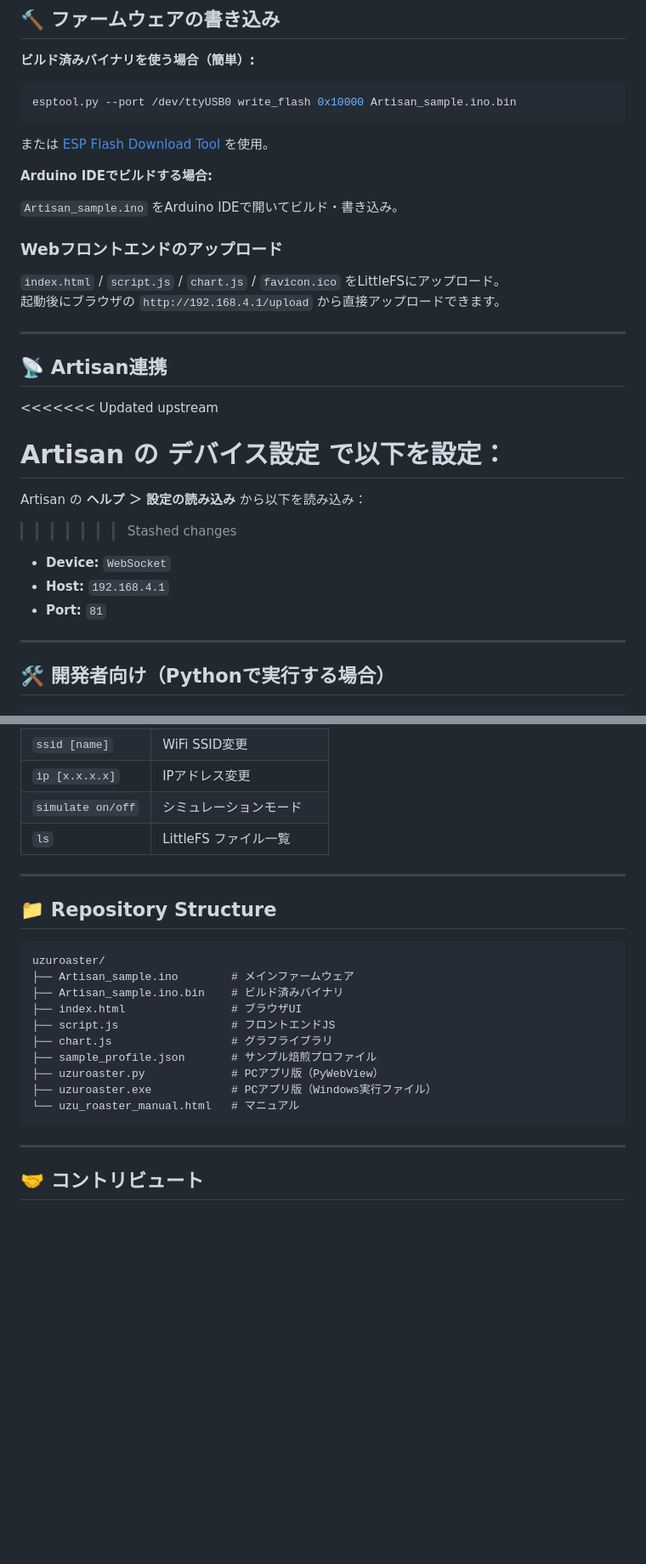
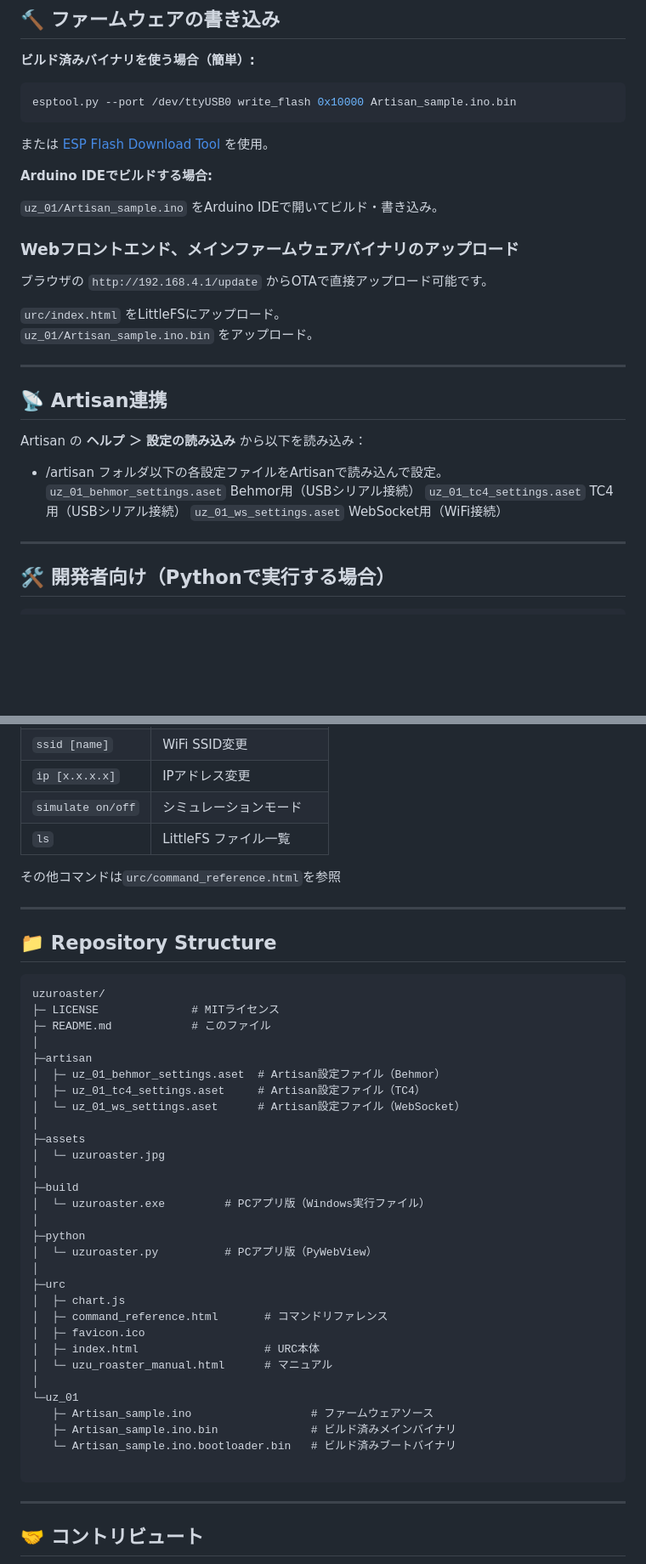
Before and after one commit to uzuuzuhonpo/uzuroaster, a Markdown page: README.md, 2 parts joined by grey strips. Shown at 85% size. Rendered like a GitHub page; blank space fills up the shorter version.

Commit message:
updated
README更新

````diff
--- a/README.md
+++ b/README.md
@@ -97,27 +103,24 @@ esptool.py --port /dev/ttyUSB0 write_flash 0x10000 Artisan_sample.ino.bin
 
 **Arduino IDEでビルドする場合:**
 
-`Artisan_sample.ino` をArduino IDEで開いてビルド・書き込み。
+`uz_01/Artisan_sample.ino` をArduino IDEで開いてビルド・書き込み。
 
-### Webフロントエンドのアップロード
+### Webフロントエンド、メインファームウェアバイナリのアップロード
+ブラウザの `http://192.168.4.1/update` からOTAで直接アップロード可能です。
 
-`index.html` / `script.js` / `chart.js` / `favicon.ico` をLittleFSにアップロード。
-起動後にブラウザの `http://192.168.4.1/upload` から直接アップロードできます。
+`urc/index.html` をLittleFSにアップロード。
+`uz_01/Artisan_sample.ino.bin` をアップロード。
 
 ---
 
 ## 📡 Artisan連携
-<<<<<<< Updated upstream
-
-Artisan の **デバイス設定** で以下を設定：
-=======
 
 Artisan の **ヘルプ ＞ 設定の読み込み** から以下を読み込み：
->>>>>>> Stashed changes
 
-- **Device:** `WebSocket`
-- **Host:** `192.168.4.1`
-- **Port:** `81`
+- /artisan フォルダ以下の各設定ファイルをArtisanで読み込んで設定。
+`uz_01_behmor_settings.aset`  Behmor用（USBシリアル接続）
+`uz_01_tc4_settings.aset`     TC4用（USBシリアル接続）
+`uz_01_ws_settings.aset`      WebSocket用（WiFi接続）
 
 ---
 
@@ -152,21 +155,43 @@ USBまたはブラウザのコンソールから使えます：
 | `simulate on/off` | シミュレーションモード |
 | `ls` | LittleFS ファイル一覧 |
 
+その他コマンドは`urc/command_reference.html`を参照
+
 ---
 
 ## 📁 Repository Structure
 
 ```
 uzuroaster/
-├── Artisan_sample.ino        # メインファームウェア
-├── Artisan_sample.ino.bin    # ビルド済みバイナリ
-├── index.html                # ブラウザUI
-├── script.js                 # フロントエンドJS
-├── chart.js                  # グラフライブラリ
-├── sample_profile.json       # サンプル焙煎プロファイル
-├── uzuroaster.py             # PCアプリ版（PyWebView）
-├── uzuroaster.exe            # PCアプリ版（Windows実行ファイル）
-└── uzu_roaster_manual.html   # マニュアル
+├─ LICENSE              # MITライセンス
+├─ README.md            # このファイル
+│
+├─artisan
+│  ├─ uz_01_behmor_settings.aset  # Artisan設定ファイル（Behmor）
+│  ├─ uz_01_tc4_settings.aset     # Artisan設定ファイル（TC4）
+│  └─ uz_01_ws_settings.aset      # Artisan設定ファイル（WebSocket）
+│
+├─assets
+│  └─ uzuroaster.jpg
+│
+├─build
+│  └─ uzuroaster.exe         # PCアプリ版（Windows実行ファイル）
+│
+├─python
+│  └─ uzuroaster.py          # PCアプリ版（PyWebView）
+│
+├─urc
+│  ├─ chart.js
+│  ├─ command_reference.html       # コマンドリファレンス
+│  ├─ favicon.ico
+│  ├─ index.html                   # URC本体
+│  └─ uzu_roaster_manual.html      # マニュアル
+│
+└─uz_01
+   ├─ Artisan_sample.ino                  # ファームウェアソース
+   ├─ Artisan_sample.ino.bin              # ビルド済みメインバイナリ
+   └─ Artisan_sample.ino.bootloader.bin   # ビルド済みブートバイナリ
+
 ```
 
 ---
````
Also changed, not shown: other parts of README.md (+11 -5 lines).
